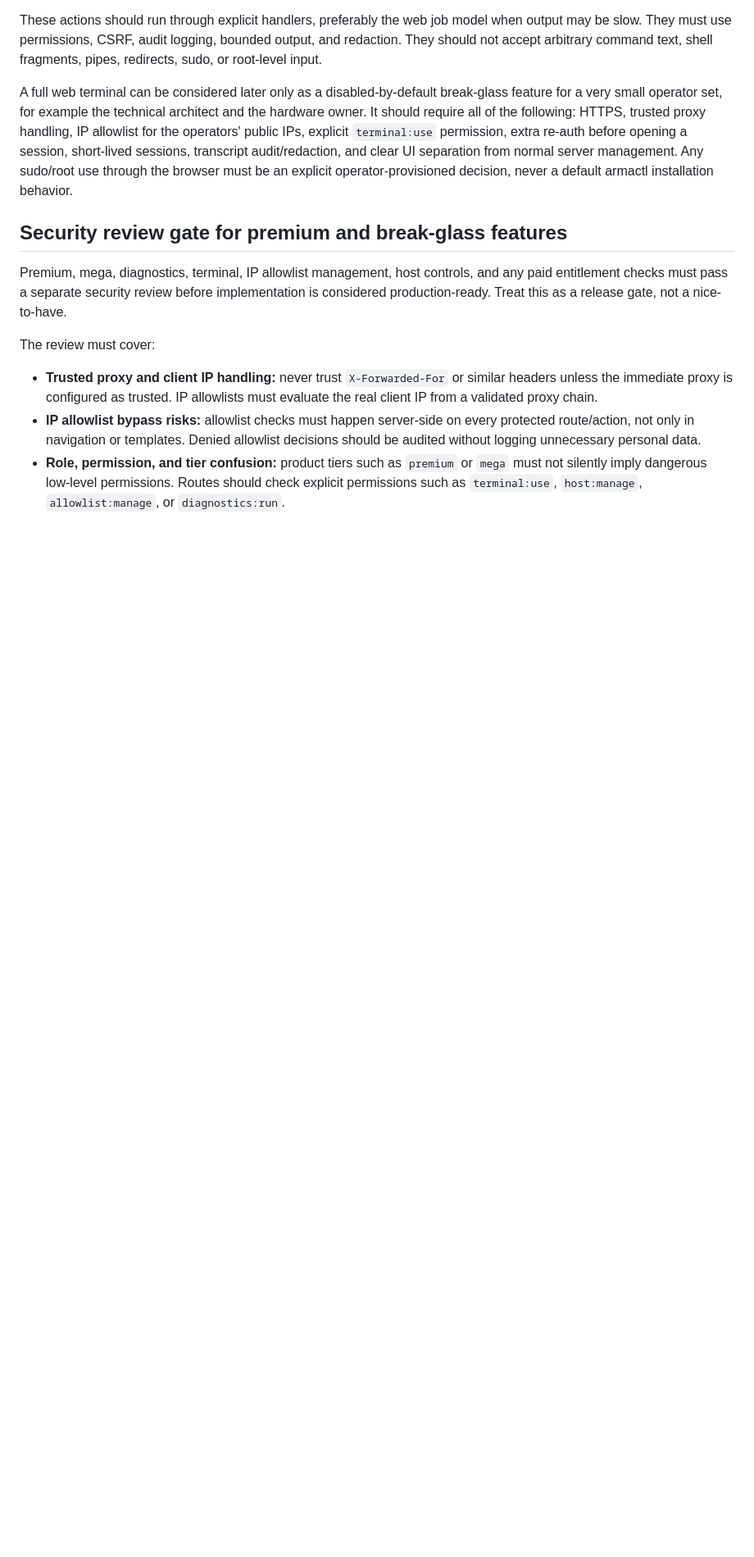
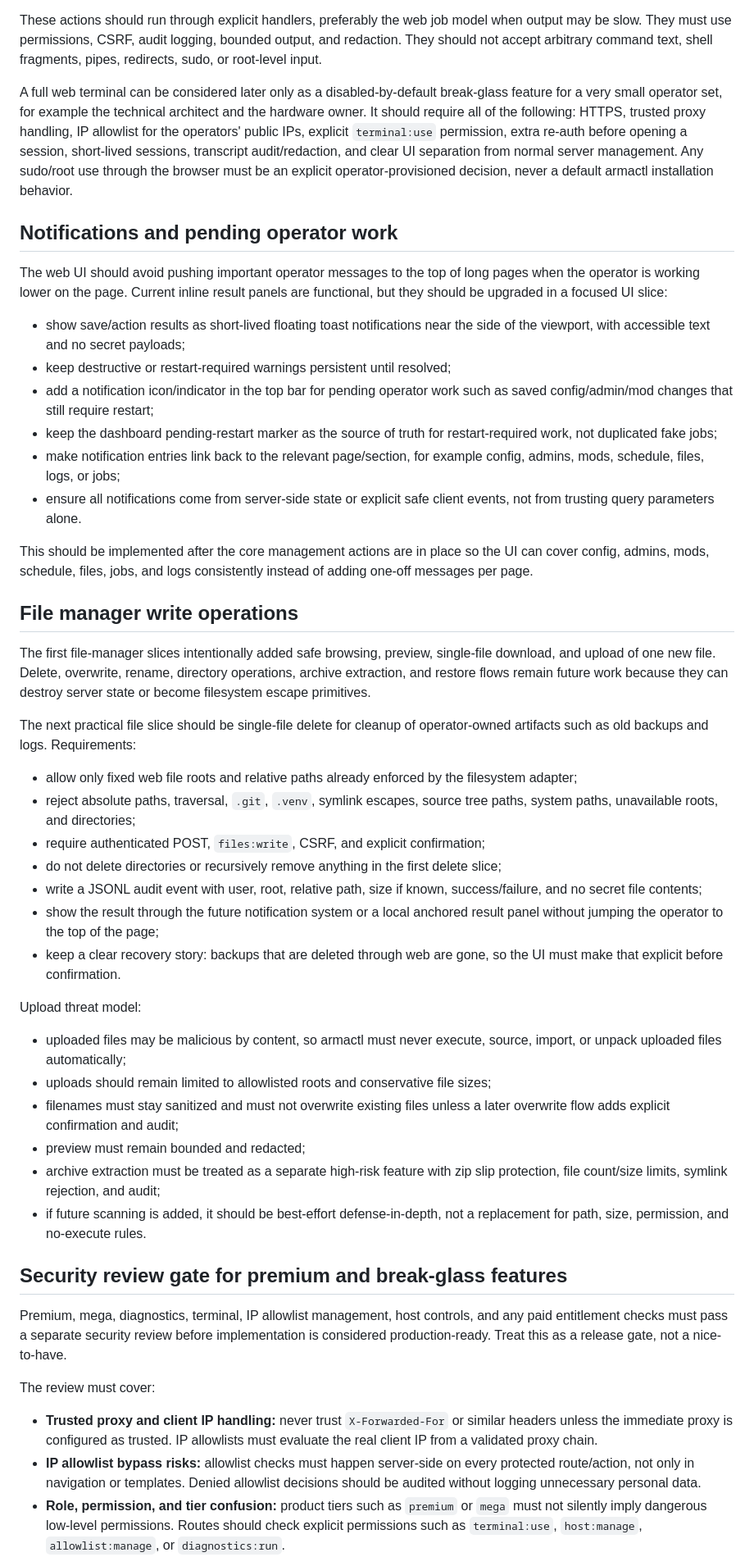
Before and after one commit to dturovskiy/armactl, a Markdown page: docs/web-interface-plan.md, the part around the change. Shown at 82% size. GitHub-like rendering; blank space fills up the shorter version.

Commit message:
docs(web): plan notifications and file safety

```diff
--- a/docs/web-interface-plan.md
+++ b/docs/web-interface-plan.md
@@ -176,6 +176,66 @@ short-lived sessions, transcript audit/redaction, and clear UI separation from
 normal server management. Any sudo/root use through the browser must be an
 explicit operator-provisioned decision, never a default armactl installation
 behavior.
+
+## Notifications and pending operator work
+
+The web UI should avoid pushing important operator messages to the top of long
+pages when the operator is working lower on the page. Current inline result
+panels are functional, but they should be upgraded in a focused UI slice:
+
+- show save/action results as short-lived floating toast notifications near the
+  side of the viewport, with accessible text and no secret payloads;
+- keep destructive or restart-required warnings persistent until resolved;
+- add a notification icon/indicator in the top bar for pending operator work
+  such as saved config/admin/mod changes that still require restart;
+- keep the dashboard pending-restart marker as the source of truth for
+  restart-required work, not duplicated fake jobs;
+- make notification entries link back to the relevant page/section, for
+  example config, admins, mods, schedule, files, logs, or jobs;
+- ensure all notifications come from server-side state or explicit safe client
+  events, not from trusting query parameters alone.
+
+This should be implemented after the core management actions are in place so
+the UI can cover config, admins, mods, schedule, files, jobs, and logs
+consistently instead of adding one-off messages per page.
+
+## File manager write operations
+
+The first file-manager slices intentionally added safe browsing, preview,
+single-file download, and upload of one new file. Delete, overwrite, rename,
+directory operations, archive extraction, and restore flows remain future work
+because they can destroy server state or become filesystem escape primitives.
+
+The next practical file slice should be single-file delete for cleanup of
+operator-owned artifacts such as old backups and logs. Requirements:
+
+- allow only fixed web file roots and relative paths already enforced by the
+  filesystem adapter;
+- reject absolute paths, traversal, `.git`, `.venv`, symlink escapes, source
+  tree paths, system paths, unavailable roots, and directories;
+- require authenticated POST, `files:write`, CSRF, and explicit confirmation;
+- do not delete directories or recursively remove anything in the first delete
+  slice;
+- write a JSONL audit event with user, root, relative path, size if known,
+  success/failure, and no secret file contents;
+- show the result through the future notification system or a local anchored
+  result panel without jumping the operator to the top of the page;
+- keep a clear recovery story: backups that are deleted through web are gone,
+  so the UI must make that explicit before confirmation.
+
+Upload threat model:
+
+- uploaded files may be malicious by content, so armactl must never execute,
+  source, import, or unpack uploaded files automatically;
+- uploads should remain limited to allowlisted roots and conservative file
+  sizes;
+- filenames must stay sanitized and must not overwrite existing files unless a
+  later overwrite flow adds explicit confirmation and audit;
+- preview must remain bounded and redacted;
+- archive extraction must be treated as a separate high-risk feature with zip
+  slip protection, file count/size limits, symlink rejection, and audit;
+- if future scanning is added, it should be best-effort defense-in-depth, not a
+  replacement for path, size, permission, and no-execute rules.
 
 ## Security review gate for premium and break-glass features
 
```
Also changed, not shown: docs/checklist.md (+4 -0 lines), docs/web-interface-handoff.md (+21 -0 lines).
